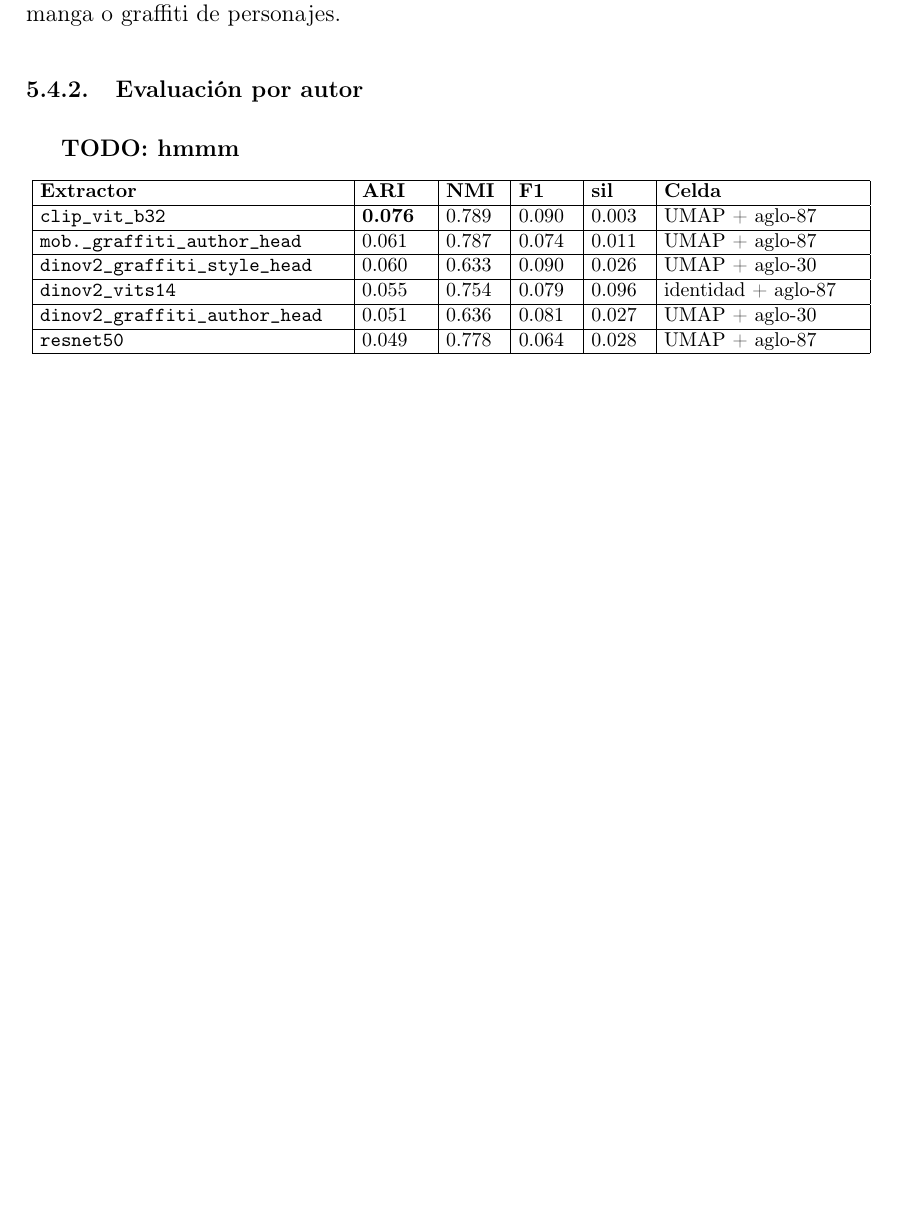
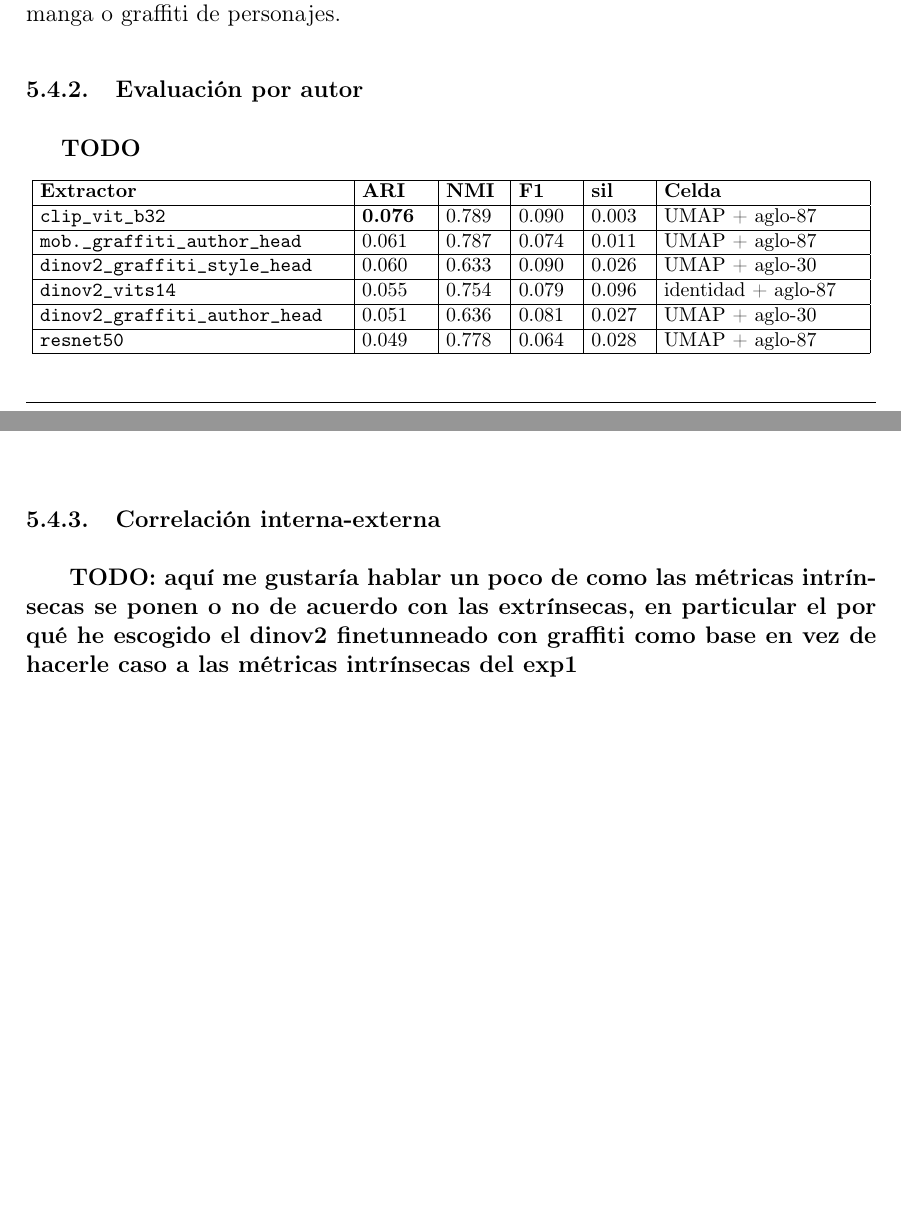
Before and after one commit to Luengor/tfm, a LaTeX document (doc/informe.tex, which reads doc/doc/results.tex): part of page 46 of 54 before the commit and two parts of pages 46 and 47 of 54 after it, the two joined at a grey line, cut so that both start at the same text, the shorter picture padded with empty space. Compiled offline with pdfLaTeX.

Commit message:
comentarios

```diff
--- a/doc/doc/results.tex
+++ b/doc/doc/results.tex
@@ -737,7 +706,7 @@ gran mayoría de los \textit{pieces}. El tercero está formado por los
 % (\textit{chance-corrected}) es el único número leíble como recuperación real
 % y todos los valores deben compararse con la base aleatoria.
 
-\textbf{TODO: hmmm}
+\textbf{TODO}
 
 {\footnotesize
 \begin{longtable}{|p{5.4cm}|p{1.2cm}|p{1.0cm}|p{1.0cm}|p{1.0cm}|p{3.5cm}|} \hline
@@ -819,14 +788,14 @@ gran mayoría de los \textit{pieces}. El tercero está formado por los
 % disponible no permite separar fallo por novedad de autor de fallo por
 % dominio.
 
-% \subsubsection{Correlación interna-externa}
-% \label{subsubsec:res-correlacion}
-% \textbf{
-%     TODO: aquí me gustaría hablar un poco de como las métricas intrínsecas
-%     se ponen o no de acuerdo con las extrínsecas, en particular el por qué he
-%     escogido el dinov2 finetunneado con graffiti como base en vez de hacerle
-%     caso a las métricas intrínsecas del exp1
-% }
+\subsubsection{Correlación interna-externa}
+\label{subsubsec:res-correlacion}
+\textbf{
+    TODO: aquí me gustaría hablar un poco de como las métricas intrínsecas
+    se ponen o no de acuerdo con las extrínsecas, en particular el por qué he
+    escogido el dinov2 finetunneado con graffiti como base en vez de hacerle
+    caso a las métricas intrínsecas del exp1
+}
 % % Análisis derivado: ARI vs. silueta sobre E8a y, por separado, sobre E8b.
 % % Correlación positiva fuerte => las métricas no supervisadas son un proxy
 % % defendible; divergencia entre E8a y E8b acota qué eje rastrea la silueta.
```
Also changed, not shown: doc/doc/results.tex (31 more changed lines).
